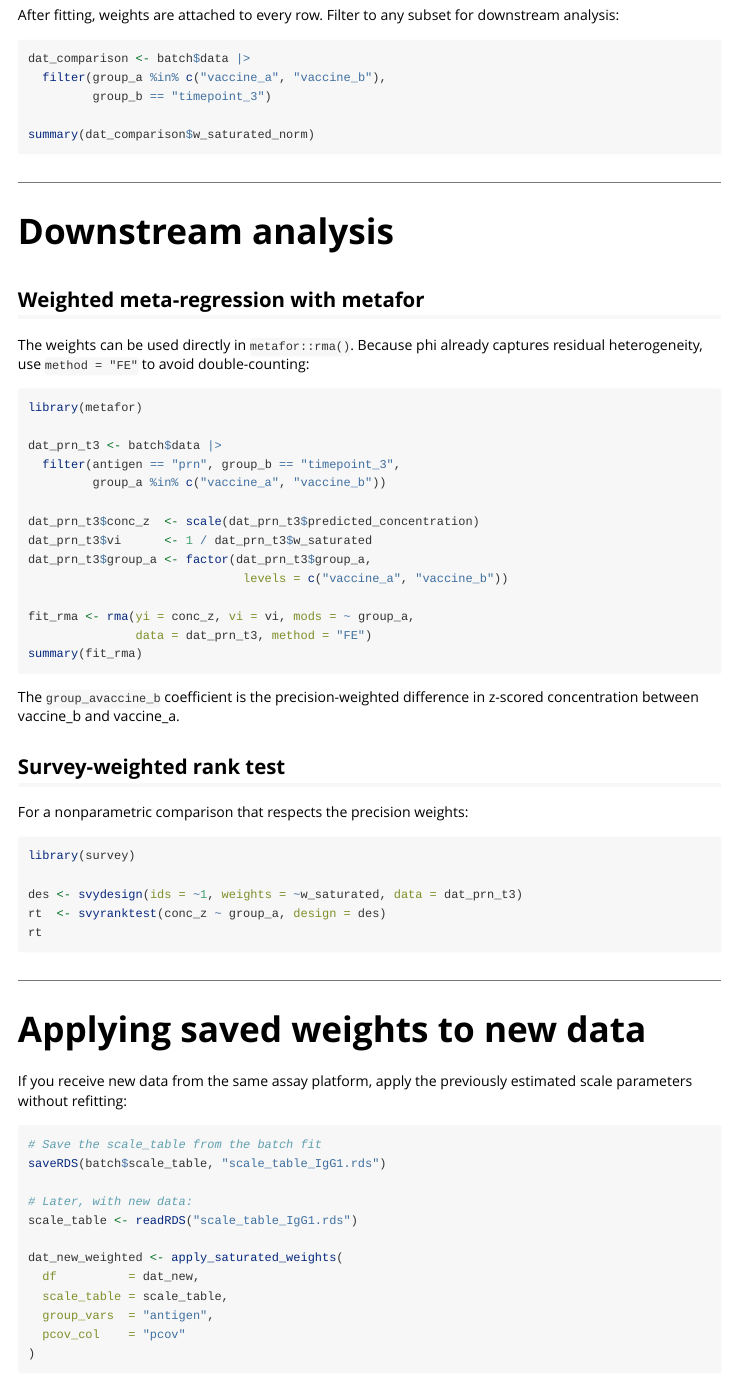
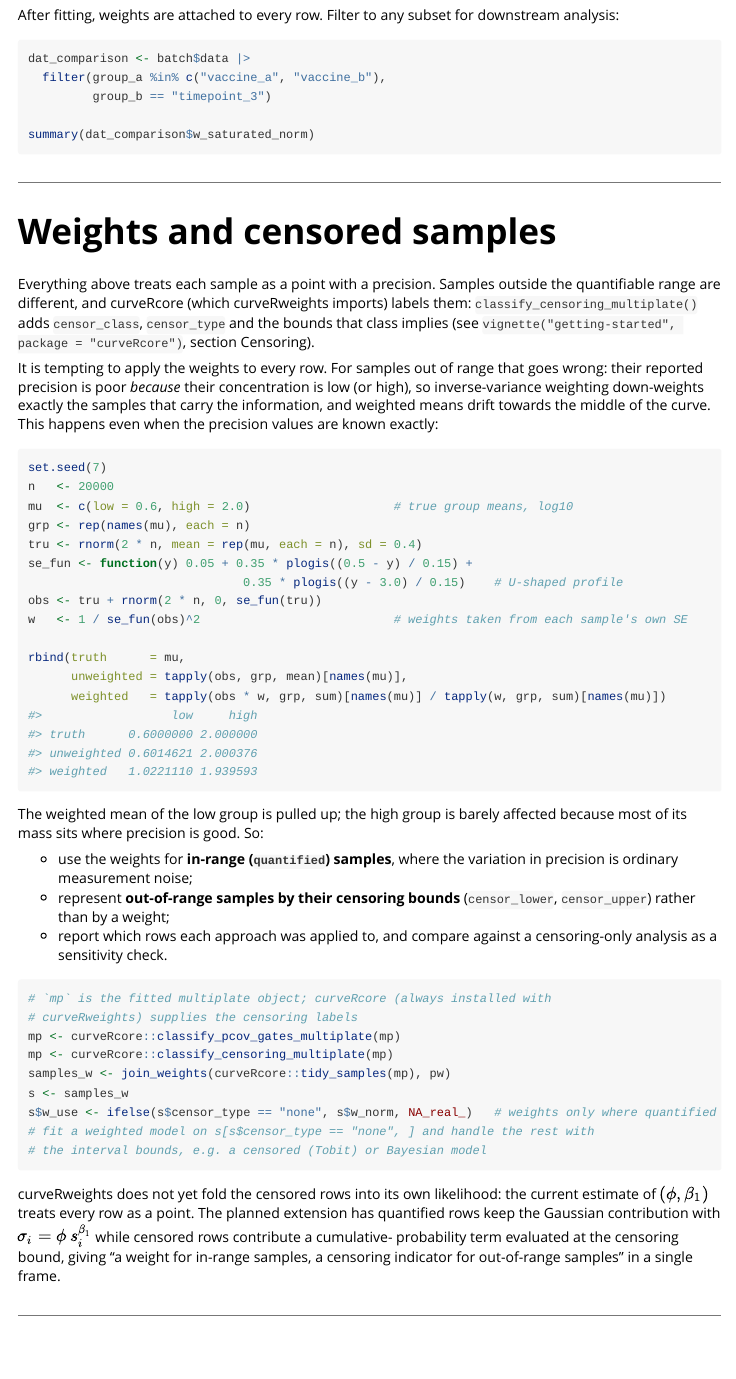
Before and after one commit to immunoplex/curveRweights, an R Markdown document (vignettes/precision-weighting.Rmd): the page in a window 1100 px wide, from 5910 px down. Rendered offline with R 4.5, knitr and Pandoc, with nearby package versions; long lines of code are wrapped.

Commit message:
Vignette: add 'Weights and censored samples' section
Co-Authored-By: Claude Sonnet 5.5 <noreply@anthropic.com>

````diff
--- a/vignettes/precision-weighting.Rmd
+++ b/vignettes/precision-weighting.Rmd
@@ -346,6 +346,67 @@ summary(dat_comparison$w_saturated_norm)
 
 ---
 
+# Weights and censored samples {#censoring}
+
+Everything above treats each sample as a point with a precision. Samples outside
+the quantifiable range are different, and curveRcore (which curveRweights
+imports) labels them: `classify_censoring_multiplate()` adds `censor_class`,
+`censor_type` and the bounds that class implies (see
+`vignette("getting-started", package = "curveRcore")`, section Censoring).
+
+It is tempting to apply the weights to every row. For samples out of range that
+goes wrong: their reported precision is poor *because* their concentration is
+low (or high), so inverse-variance weighting down-weights exactly the samples
+that carry the information, and weighted means drift towards the middle of the
+curve. This happens even when the precision values are known exactly:
+
+```{r weights-bias}
+set.seed(7)
+n   <- 20000
+mu  <- c(low = 0.6, high = 2.0)                    # true group means, log10
+grp <- rep(names(mu), each = n)
+tru <- rnorm(2 * n, mean = rep(mu, each = n), sd = 0.4)
+se_fun <- function(y) 0.05 + 0.35 * plogis((0.5 - y) / 0.15) +
+                              0.35 * plogis((y - 3.0) / 0.15)    # U-shaped profile
+obs <- tru + rnorm(2 * n, 0, se_fun(tru))
+w   <- 1 / se_fun(obs)^2                           # weights taken from each sample's own SE
+
+rbind(truth      = mu,
+      unweighted = tapply(obs, grp, mean)[names(mu)],
+      weighted   = tapply(obs * w, grp, sum)[names(mu)] / tapply(w, grp, sum)[names(mu)])
+```
+
+The weighted mean of the low group is pulled up; the high group is barely
+affected because most of its mass sits where precision is good. So:
+
+* use the weights for **in-range (`quantified`) samples**, where the variation
+  in precision is ordinary measurement noise;
+* represent **out-of-range samples by their censoring bounds** (`censor_lower`, `censor_upper`) rather than by a weight;
+* report which rows each approach was applied to, and compare against a
+  censoring-only analysis as a sensitivity check.
+
+```{r weights-and-censoring, eval = FALSE}
+# `mp` is the fitted multiplate object; curveRcore (always installed with
+# curveRweights) supplies the censoring labels
+mp <- curveRcore::classify_pcov_gates_multiplate(mp)
+mp <- curveRcore::classify_censoring_multiplate(mp)
+samples_w <- join_weights(curveRcore::tidy_samples(mp), pw)
+s <- samples_w
+s$w_use <- ifelse(s$censor_type == "none", s$w_norm, NA_real_)   # weights only where quantified
+# fit a weighted model on s[s$censor_type == "none", ] and handle the rest with
+# the interval bounds, e.g. a censored (Tobit) or Bayesian model
+```
+
+curveRweights does not yet fold the censored rows into its own likelihood: the
+current estimate of $(\phi, \beta_1)$ treats every row as a point. The planned
+extension has quantified rows keep the Gaussian contribution with
+$\sigma_i = \phi\, s_i^{\beta_1}$ while censored rows contribute a cumulative-
+probability term evaluated at the censoring bound, giving "a weight for
+in-range samples, a censoring indicator for out-of-range samples" in a single
+frame.
+
+---
+
 # Downstream analysis {#downstream}
 
 ## Weighted meta-regression with metafor {#metafor}
````
